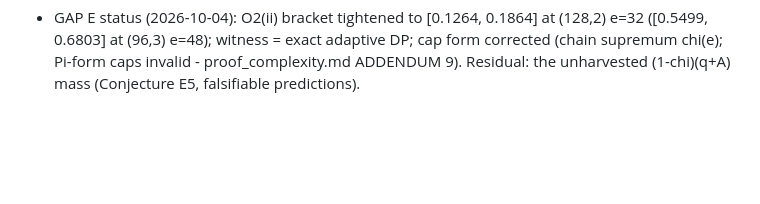
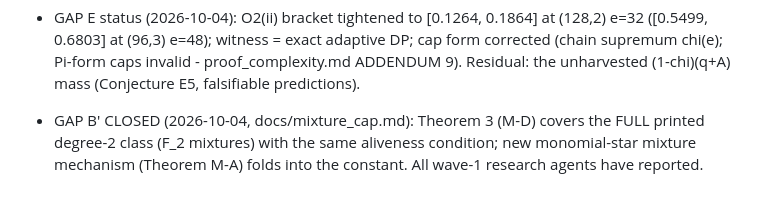
Before and after one commit to TomzxCode/p-np, a Markdown page: GOAL.md, the part around the change. GitHub-like rendering; blank space fills up the shorter version.

```diff
--- a/GOAL.md
+++ b/GOAL.md
@@ -208,3 +208,7 @@ Owner instruction (2026-10-04): read GUIDANCE.md from time to time.
   cap form corrected (chain supremum chi(e); Pi-form caps invalid -
   proof_complexity.md ADDENDUM 9). Residual: the unharvested (1-chi)(q+A) mass
   (Conjecture E5, falsifiable predictions).
+- GAP B' CLOSED (2026-10-04, docs/mixture_cap.md): Theorem 3 (M-D) covers the
+  FULL printed degree-2 class (F_2 mixtures) with the same aliveness condition;
+  new monomial-star mixture mechanism (Theorem M-A) folds into the constant.
+  All wave-1 research agents have reported.
```
Also changed, not shown: LOG.md (+14 -0 lines), docs/proof_complexity.md (+24 -0 lines).
